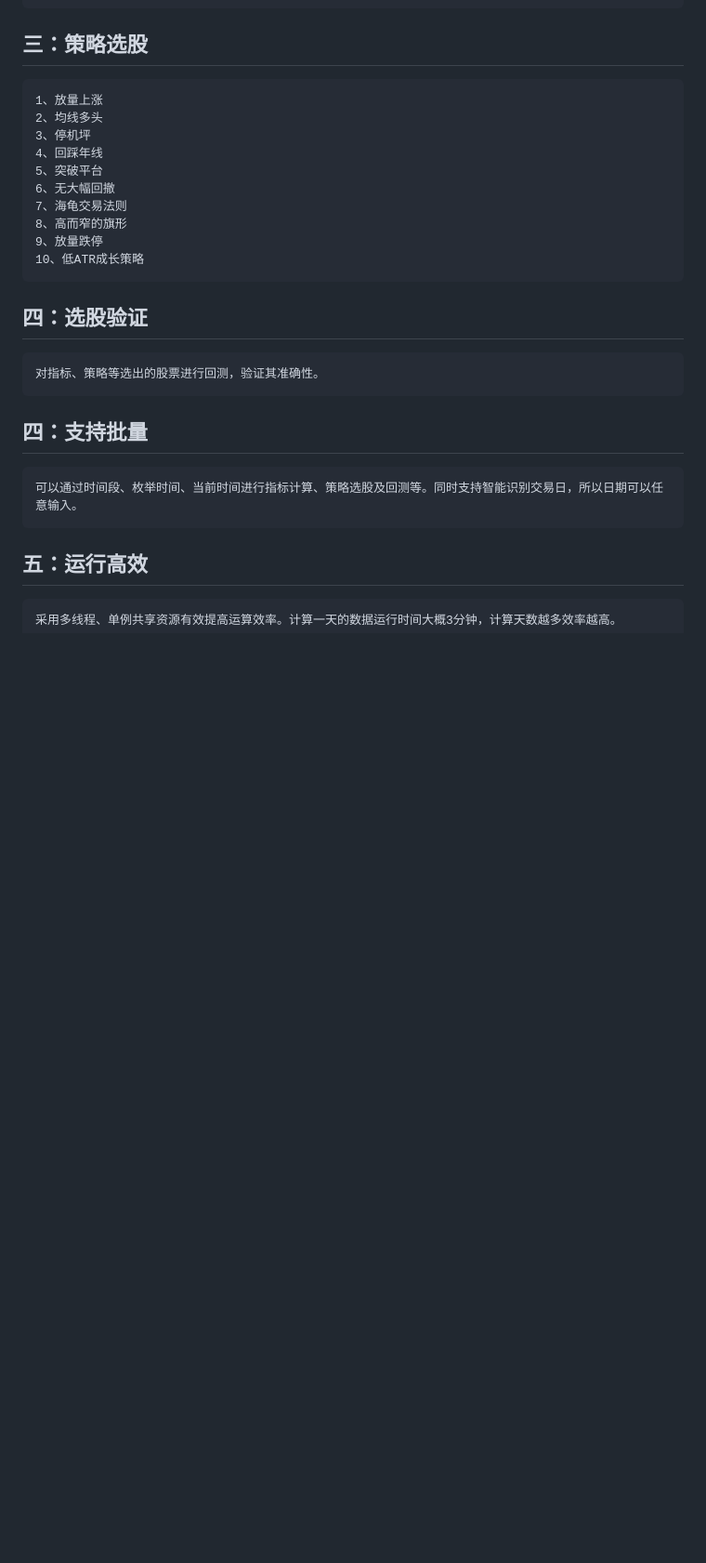
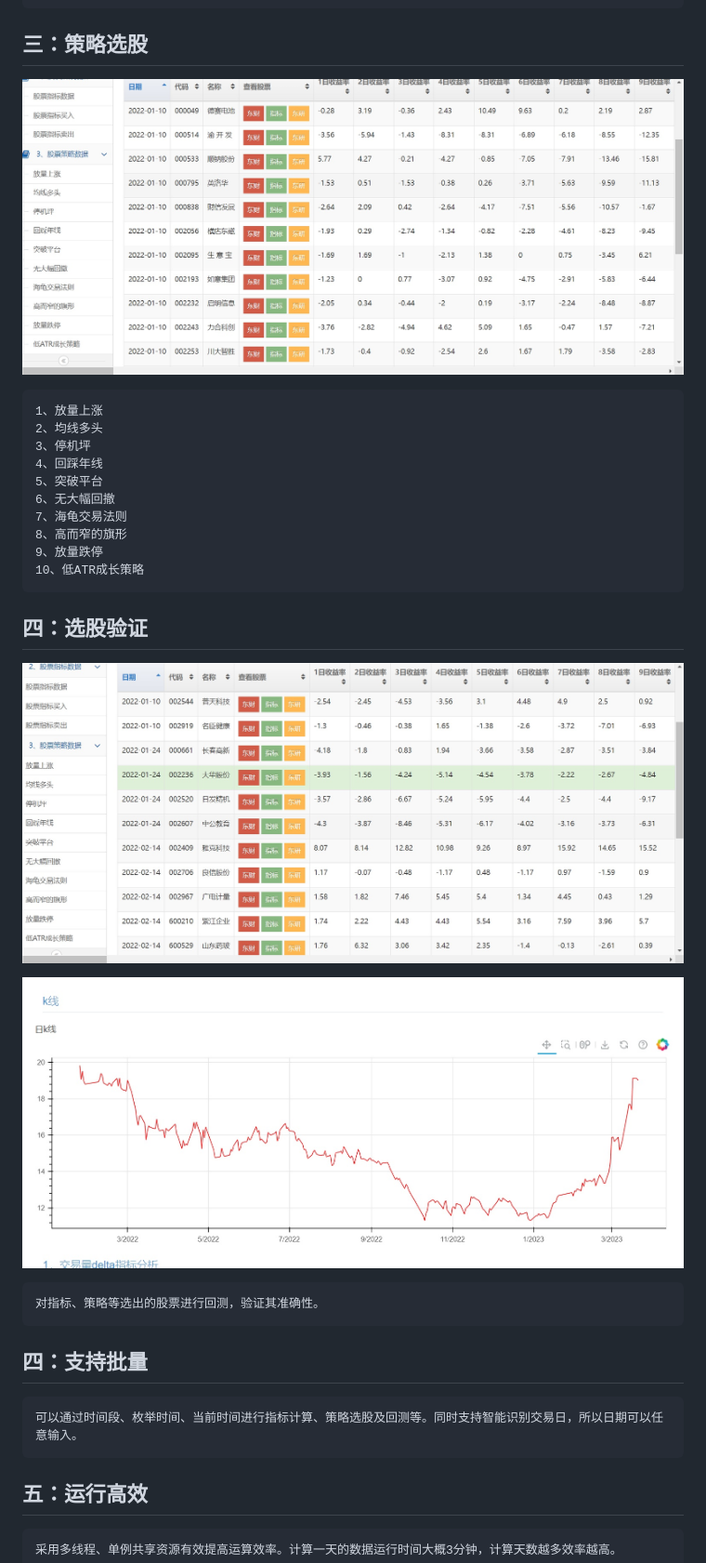
Before and after one commit to myhhub/stock, a Markdown page: README.md, the part around the change printed below. Shown: that part at 93% size. GitHub-like rendering; pictures changed too: img/04.jpg (added), img/05.jpg (added), img/06.jpg (added); blank space fills up the shorter version.

````diff
--- a/README.md
+++ b/README.md
@@ -97,6 +103,8 @@ VR:
 
 ## 三：策略选股
 
+![](img/04.jpg)
+
 ```
 1、放量上涨
 2、均线多头
@@ -111,6 +119,10 @@ VR:
 ```
 
 ## 四：选股验证
+
+![](img/05.jpg)
+
+![](img/06.jpg)
 
 ```
 对指标、策略等选出的股票进行回测，验证其准确性。
````
Also changed, not shown: other parts of README.md (+6 -0 lines), img/01.jpg (added), img/02.jpg (added), img/03.jpg (added).
